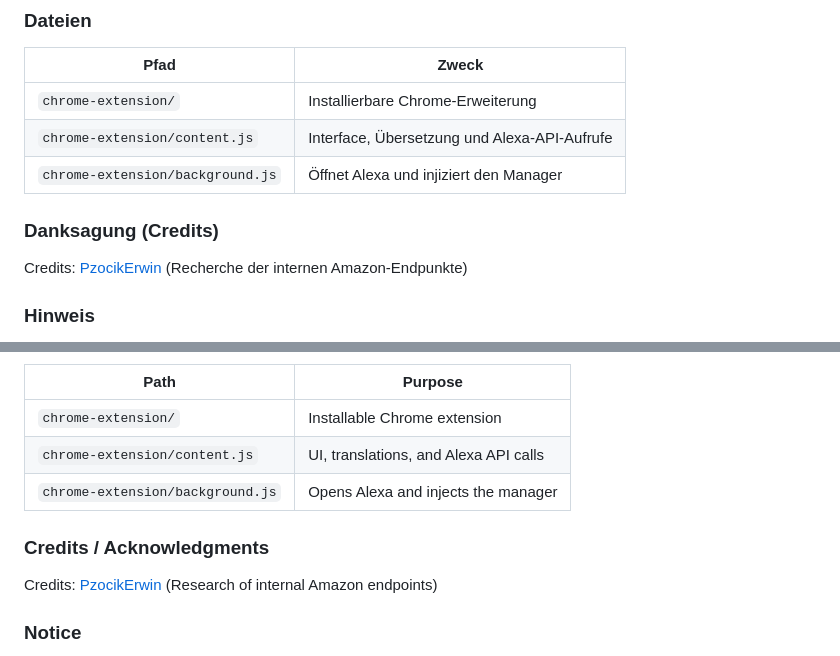
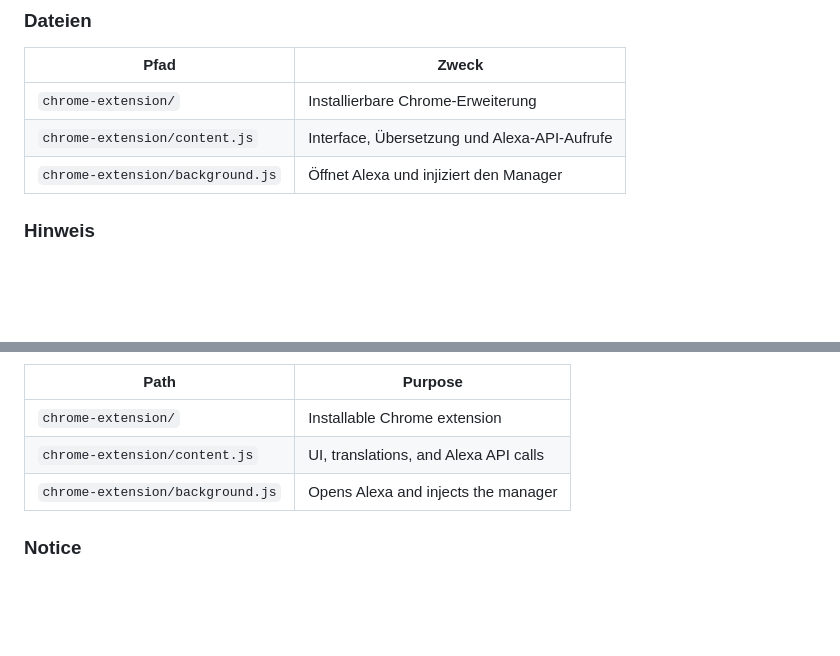
Before and after one commit to stereodruid/Alexa-Device-Manager, a Markdown page: README.md, 2 parts joined by grey strips. Drawn GitHub-style; blank space fills up the shorter version.

Commit message:
Remove PzocikErwin from credits in README

```diff
--- a/README.md
+++ b/README.md
@@ -103,10 +103,6 @@ Amazon verwendet nicht öffentlich stabil dokumentierte Web-Endpunkte. Nicht wie
 | `chrome-extension/` | Installierbare Chrome-Erweiterung |
 | `chrome-extension/content.js` | Interface, Übersetzung und Alexa-API-Aufrufe |
 | `chrome-extension/background.js` | Öffnet Alexa und injiziert den Manager |
-
-### Danksagung (Credits)
-
-Credits: [PzocikErwin](https://github.com/PzocikErwin) (Recherche der internen Amazon-Endpunkte)
 
 ### Hinweis
 
@@ -217,10 +213,6 @@ Amazon uses private web endpoints that are not publicly stable. Do not repeat ac
 | `chrome-extension/content.js` | UI, translations, and Alexa API calls |
 | `chrome-extension/background.js` | Opens Alexa and injects the manager |
 
-### Credits / Acknowledgments
-
-Credits: [PzocikErwin](https://github.com/PzocikErwin) (Research of internal Amazon endpoints)
-
 ### Notice
 
 This project uses private Amazon web endpoints that can change at any time. Always create a backup before changing real Alexa devices and confirm only the specific intended selection.
```
